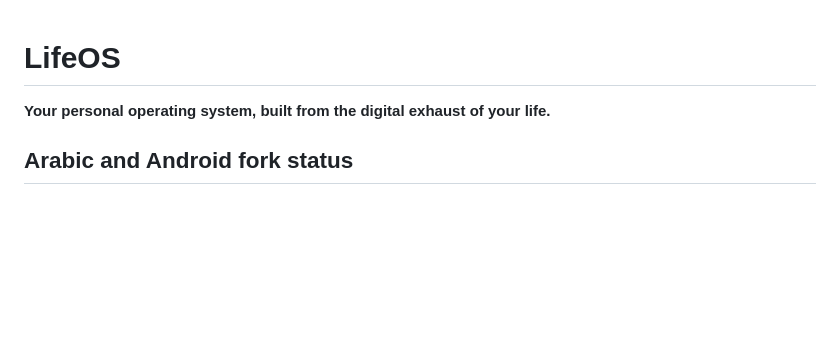
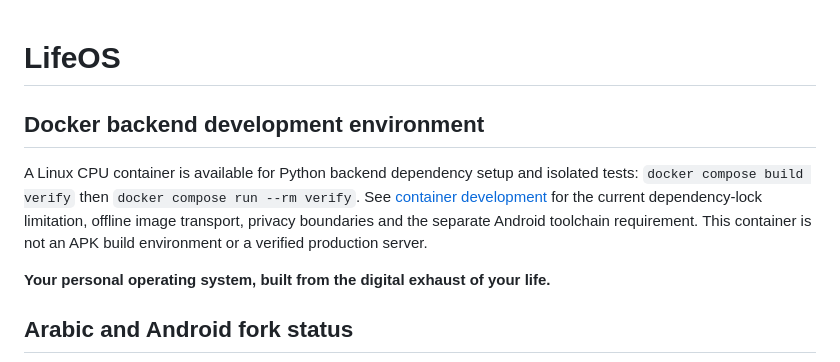
Before and after one commit to amroquqa99-art/secretary, a Markdown page: README.md, the part around the change. GitHub-like rendering; blank space fills up the shorter version.

Commit message:
docs: require project-owned container environments in README.md

```diff
--- a/README.md
+++ b/README.md
@@ -1,4 +1,8 @@
 # LifeOS
+
+## Docker backend development environment
+
+A Linux CPU container is available for Python backend dependency setup and isolated tests: `docker compose build verify` then `docker compose run --rm verify`. See [container development](docs/guides/container-development.md) for the current dependency-lock limitation, offline image transport, privacy boundaries and the separate Android toolchain requirement. This container is not an APK build environment or a verified production server.
 
 **Your personal operating system, built from the digital exhaust of your life.**
 
```
